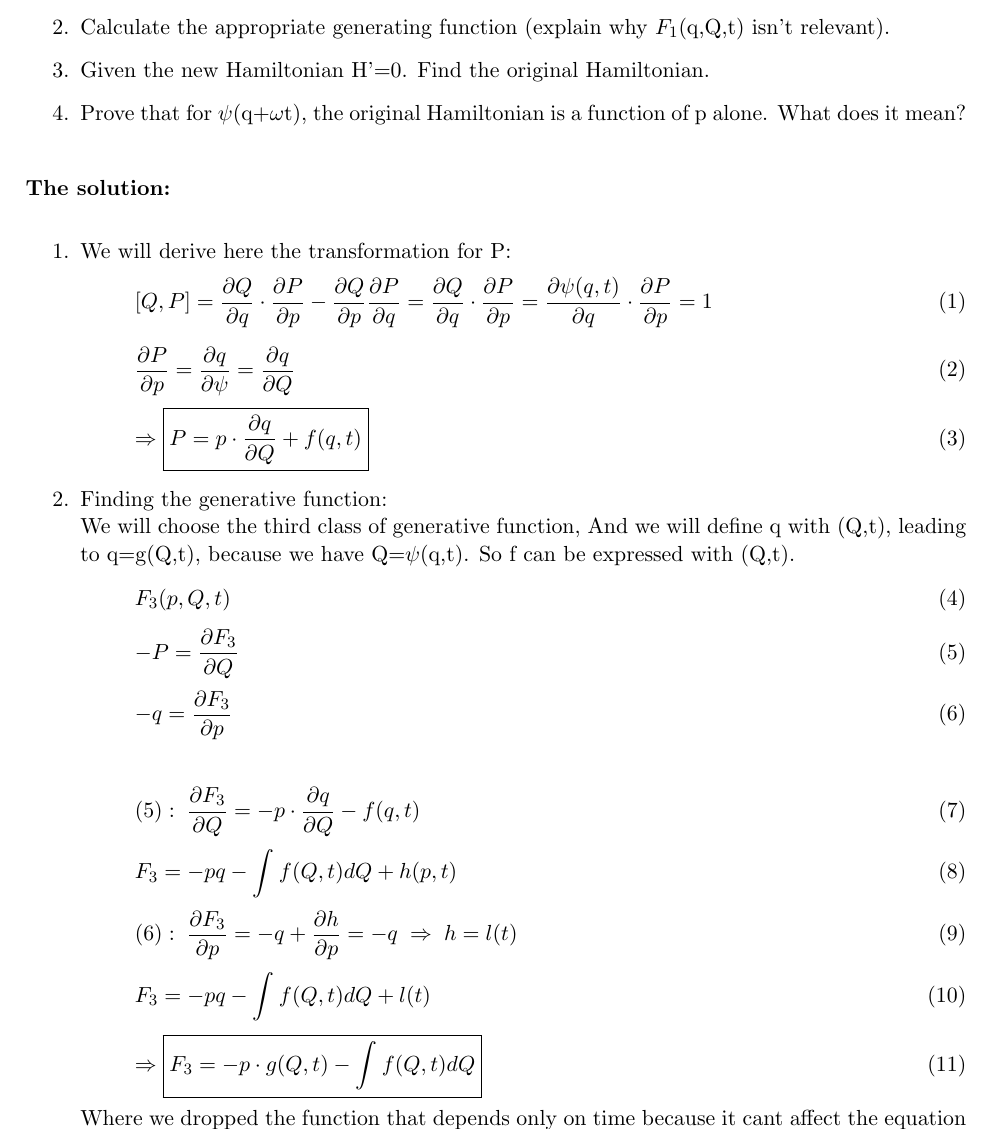
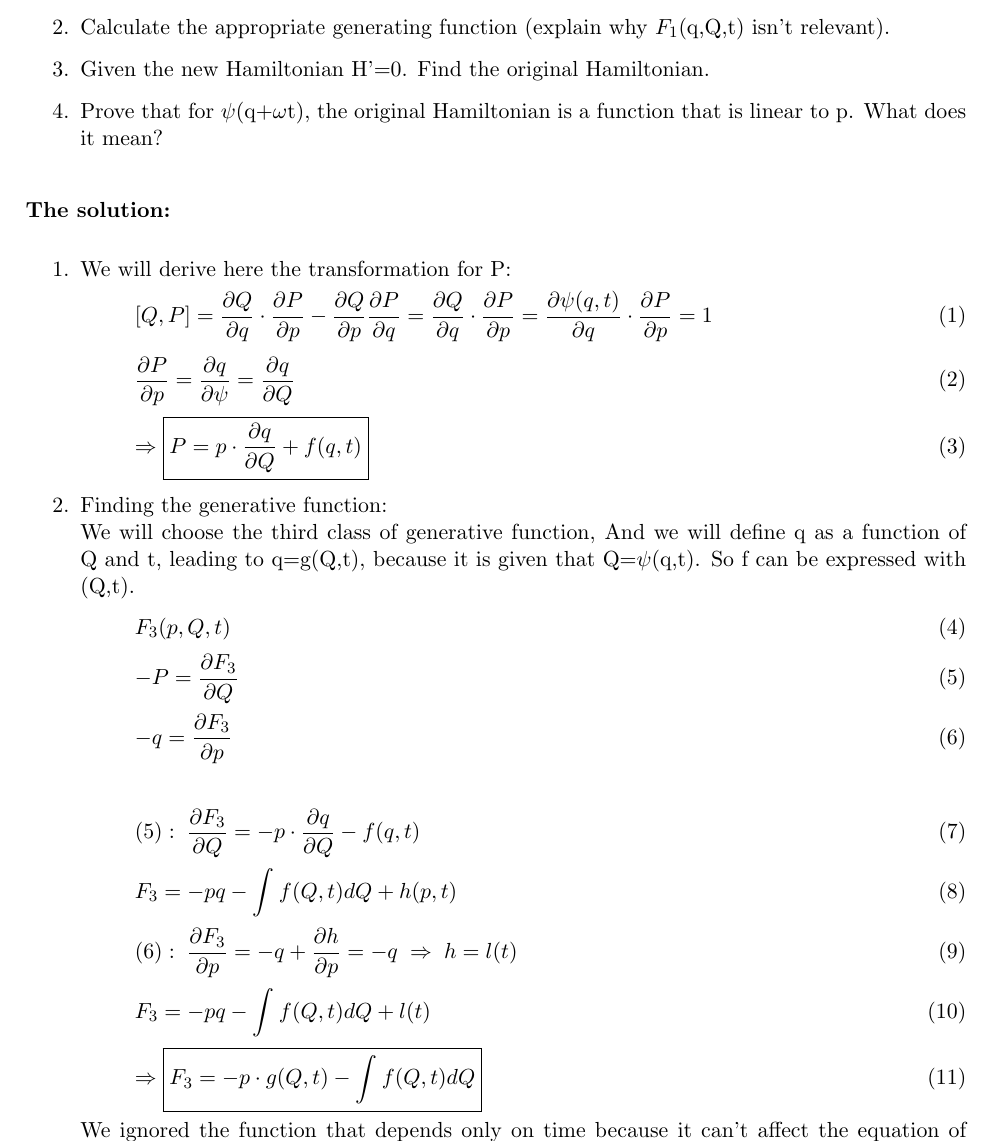
Before and after one commit to michaelp4/analytics, a LaTeX document (project.tex): part of page 1 of 3, cut so that both start at the same text. Compiled offline with pdfLaTeX.

Commit message:
fixing lior grammer

```diff
--- a/project.tex
+++ b/project.tex
@@ -94,7 +94,7 @@ A system is described by the Hamiltonian H(q,p,t). The coordinate q is transform
 \item Find the most general transformation p $\to$ P(q,p,t) so that (q,p) $\to$ (Q,P) will be canonical.
 \item Calculate the appropriate generating function (explain why $F_1$(q,Q,t) isn't relevant).
 \item Given the new Hamiltonian H'=0. Find the original Hamiltonian.
-\item Prove that for $\psi$(q+$\omega$t), the original Hamiltonian is a function of p alone. What does it mean?
+\item Prove that for $\psi$(q+$\omega$t), the original Hamiltonian is a function that is linear to p. What does it mean?
 \end{enumerate}
 \Dn\Dn
 
@@ -117,7 +117,7 @@ A system is described by the Hamiltonian H(q,p,t). The coordinate q is transform
 \end{equation}
 \item Finding the generative function:
 \newline
-We will choose the third class of generative function, And we will define q with (Q,t), leading to q=g(Q,t), because we have Q=$\psi$(q,t). So f can be expressed with (Q,t).
+We will choose the third class of generative function, And we will define q as a function of  Q and t, leading to q=g(Q,t), because it is given that Q=$\psi$(q,t). So f can be expressed with (Q,t).
 \begin{equation}
 F_{3}(p,Q,t)
 \end{equation}
@@ -143,10 +143,10 @@ F_{3}=-pq-\int_{}^{} f(Q,t)dQ+l(t)
 \begin{equation}
 \Rightarrow \boxed{F_{3}=-p\cdot g(Q,t)-\int_{}^{} f(Q,t)dQ}
 \end{equation}
-Where we dropped the function that depends only on time because it cant affect the equation of motion.
+We ignored the function that depends only on time because it can't affect the equation of motion.
 \item Here we will find the original Hamiltonian.
 \newline
-we know that :
+we know that:
 \begin{equation}
 0=\grave{\mathcal{H}}=\mathcal{H}+\frac{\partial F_{3}}{\partial t}
 \end{equation}
```
